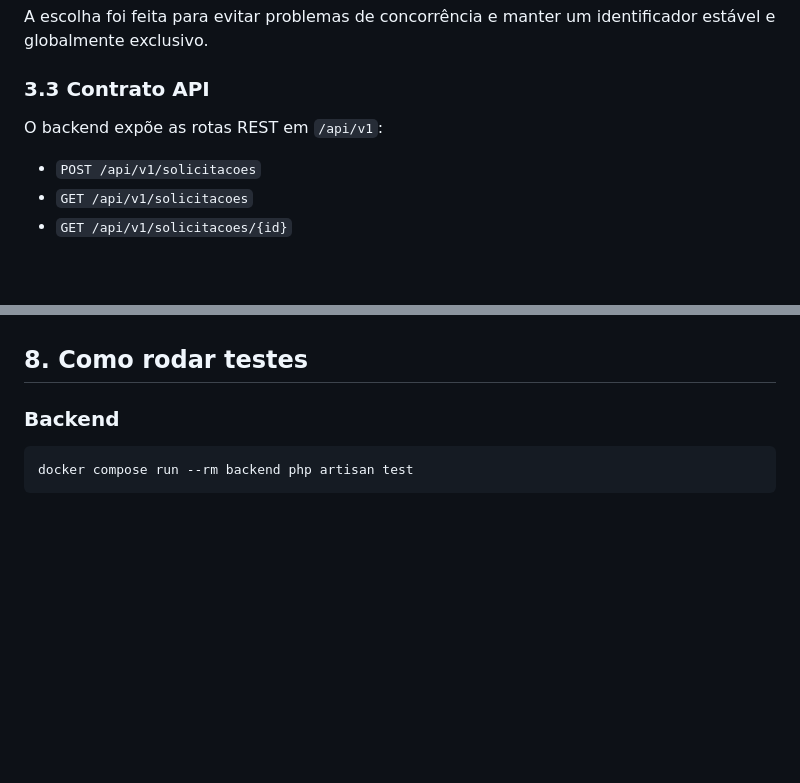
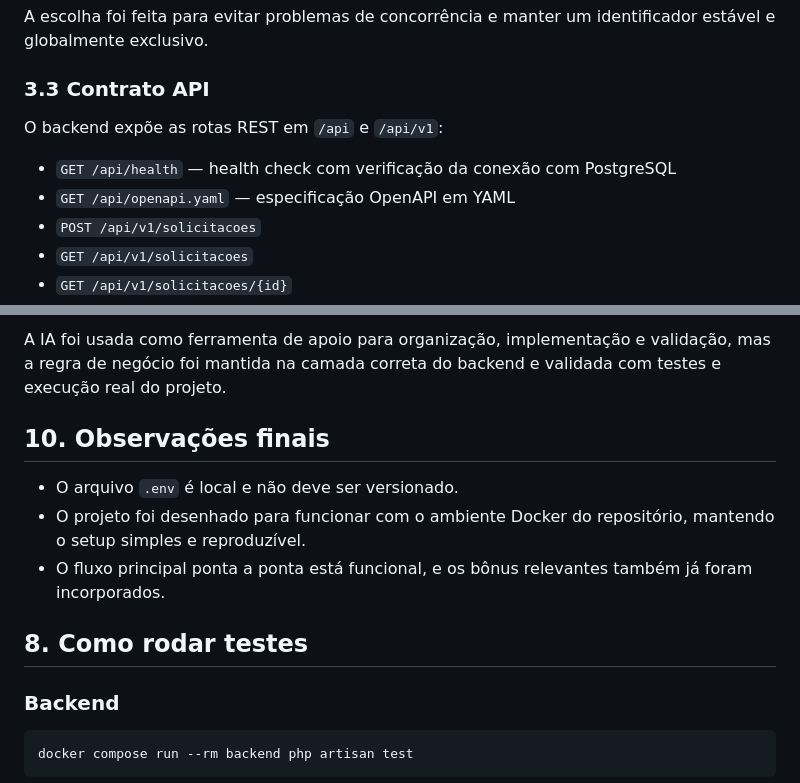
Before and after one commit to Eduardovdcn/desafio-VLAB, a Markdown page: README.md, 2 parts joined by grey strips. GitHub-like rendering; blank space fills up the shorter version.

```diff
--- a/README.md
+++ b/README.md
@@ -55,7 +55,9 @@ A escolha foi feita para evitar problemas de concorrência e manter um identific
 
 ### 3.3 Contrato API
 
-O backend expõe as rotas REST em `/api/v1`:
+O backend expõe as rotas REST em `/api` e `/api/v1`:
+- `GET /api/health` — health check com verificação da conexão com PostgreSQL
+- `GET /api/openapi.yaml` — especificação OpenAPI em YAML
 - `POST /api/v1/solicitacoes`
 - `GET /api/v1/solicitacoes`
 - `GET /api/v1/solicitacoes/{id}`
@@ -184,3 +231,10 @@ A ideia do projeto é entregar o fluxo principal estável antes de avançar para
+A IA foi usada como ferramenta de apoio para organização, implementação e validação, mas a regra de negócio foi mantida na camada correta do backend e validada com testes e execução real do projeto.
+
+## 10. Observações finais
+
+- O arquivo `.env` é local e não deve ser versionado.
+- O projeto foi desenhado para funcionar com o ambiente Docker do repositório, mantendo o setup simples e reproduzível.
+- O fluxo principal ponta a ponta está funcional, e os bônus relevantes também já foram incorporados.
 
 ## 8. Como rodar testes
 
```
Also changed, not shown: other parts of README.md (+54 -9 lines).
